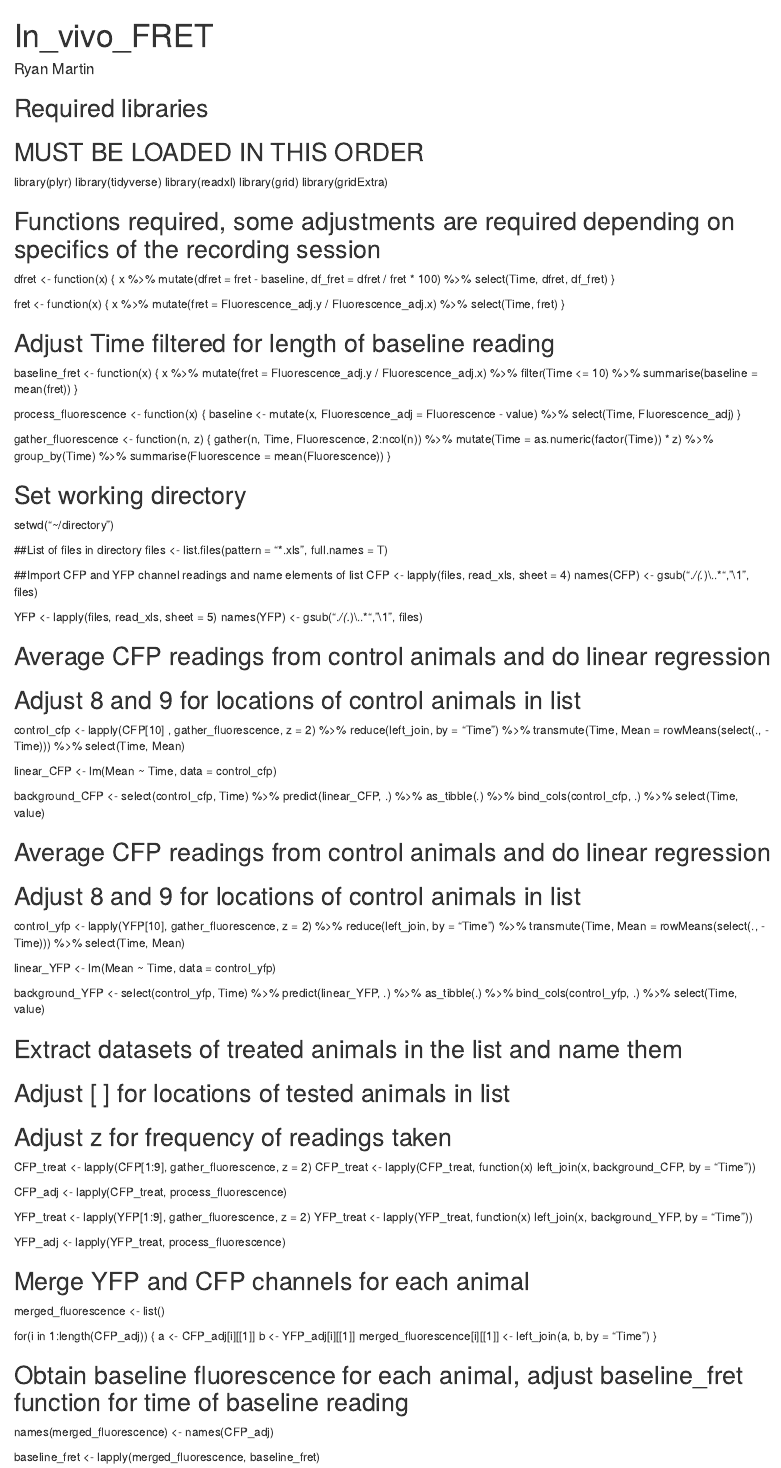
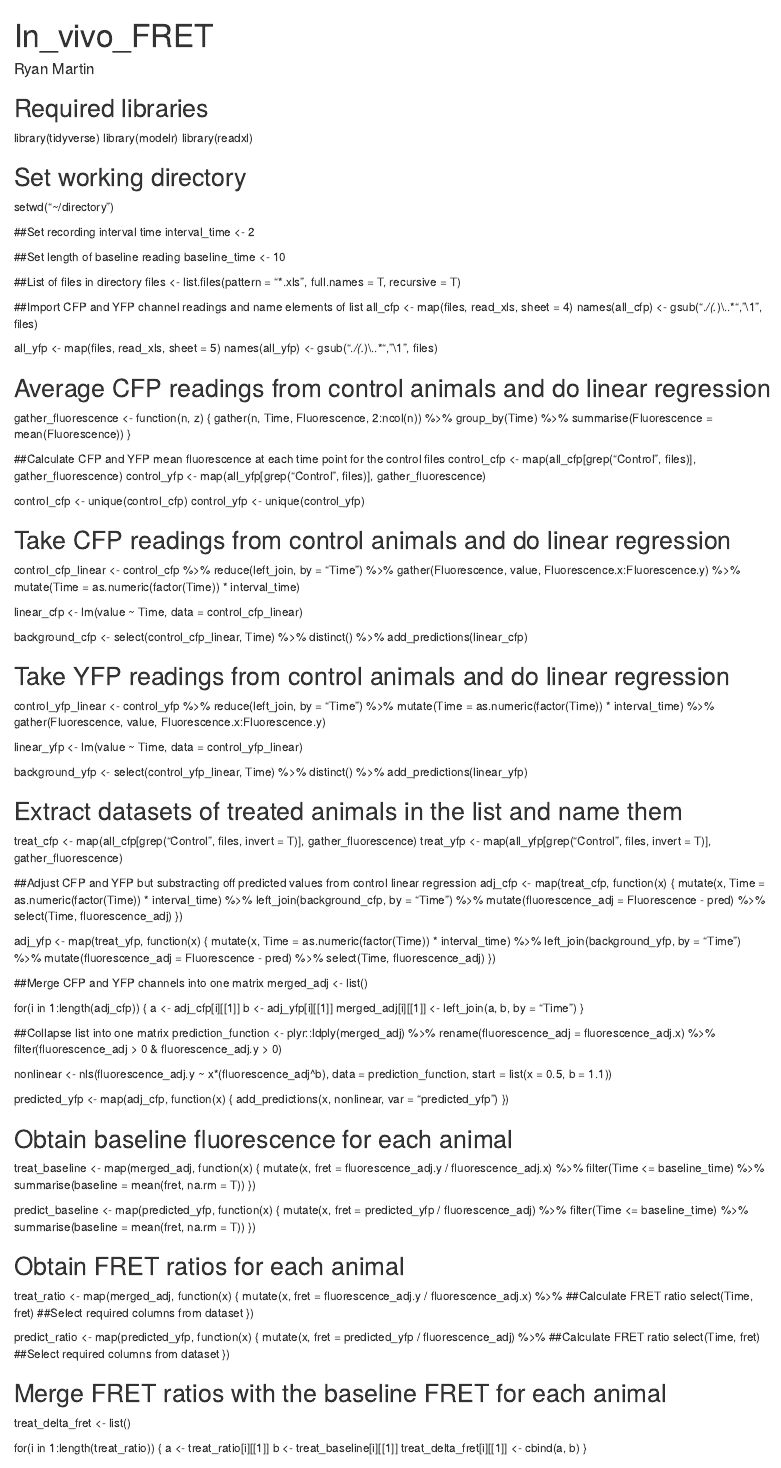
Before and after one commit to rmartin04/FRET_analysis, an R Markdown document (In_vivo_FRET.Rmd): the page in a window 1100 px wide, from its top. Rendered offline with R 4.5, knitr and Pandoc, with nearby package versions.

Commit message:
Add new normalization method with nonlinear regression

```diff
--- a/In_vivo_FRET.Rmd
+++ b/In_vivo_FRET.Rmd
@@ -5,117 +5,139 @@ output: html_document
 ---
 
 ## Required libraries
-## MUST BE LOADED IN THIS ORDER
-library(plyr)
 library(tidyverse)
+library(modelr)
 library(readxl)
-library(grid)
-library(gridExtra)
 
-## Functions required, some adjustments are required depending on specifics of the recording session
-dfret <- function(x) {
-  x %>%
-    mutate(dfret = fret - baseline,
-           df_fret = dfret / fret * 100) %>%
-    select(Time, dfret, df_fret)
-}
+## Set working directory
+setwd("~/directory")
 
-fret <- function(x) {
-  x %>%
-    mutate(fret = Fluorescence_adj.y / Fluorescence_adj.x) %>%
-    select(Time, fret)
-}
+##Set recording interval time
+interval_time <- 2
 
-## Adjust Time filtered for length of baseline reading
-baseline_fret <- function(x) {
-  x %>%
-    mutate(fret = Fluorescence_adj.y / Fluorescence_adj.x) %>%
-    filter(Time <= 10) %>%
-    summarise(baseline = mean(fret))
-}
+##Set length of baseline reading
+baseline_time <- 10
 
-process_fluorescence <- function(x) {
-  baseline <- mutate(x, Fluorescence_adj = Fluorescence - value) %>%
-    select(Time, Fluorescence_adj)
-}
+##List of files in directory
+files <- list.files(pattern = "*.xls", full.names = T, recursive = T)
 
+##Import CFP and YFP channel readings and name elements of list
+all_cfp <- map(files, read_xls, sheet = 4)
+names(all_cfp) <- gsub(".*/(.*)\\..*", "\\1", files)
+
+all_yfp <- map(files, read_xls, sheet = 5)
+names(all_yfp) <- gsub(".*/(.*)\\..*", "\\1", files)
+
+## Average  CFP readings from control animals and do linear regression
 gather_fluorescence <- function(n, z) {
-  gather(n, Time, Fluorescence, 2:ncol(n)) %>%
-    mutate(Time = as.numeric(factor(Time)) * z) %>%
+    gather(n, Time, Fluorescence, 2:ncol(n)) %>%
     group_by(Time) %>%
     summarise(Fluorescence = mean(Fluorescence))
 }
 
-## Set working directory
-setwd("~/directory")
+##Calculate CFP and YFP mean fluorescence at each time point for the control files
+control_cfp <- map(all_cfp[grep("Control", files)], gather_fluorescence)
+control_yfp <- map(all_yfp[grep("Control", files)], gather_fluorescence)
 
-##List of files in directory
-files <- list.files(pattern = "*.xls", full.names = T)
+control_cfp <- unique(control_cfp)
+control_yfp <- unique(control_yfp)
 
-##Import CFP and YFP channel readings and name elements of list
-CFP <- lapply(files, read_xls, sheet = 4)
-names(CFP) <- gsub(".*/(.*)\\..*", "\\1", files)
+## Take  CFP readings from control animals and do linear regression
+control_cfp_linear <- control_cfp %>%
+                        reduce(left_join, by = "Time") %>%
+                        gather(Fluorescence, value, Fluorescence.x:Fluorescence.y) %>%
+                        mutate(Time = as.numeric(factor(Time)) * interval_time)
 
-YFP <- lapply(files, read_xls, sheet = 5)
-names(YFP) <- gsub(".*/(.*)\\..*", "\\1", files)
+linear_cfp <- lm(value ~ Time, data = control_cfp_linear)
 
-## Average  CFP readings from control animals and do linear regression
-## Adjust 8 and 9 for locations of control animals in list
-control_cfp <- lapply(CFP[10] , gather_fluorescence, z = 2) %>%
-  reduce(left_join, by = "Time") %>%
-  transmute(Time, Mean = rowMeans(select(., -Time))) %>%
-  select(Time, Mean)
+background_cfp <- select(control_cfp_linear, Time) %>%
+                    distinct() %>%
+                    add_predictions(linear_cfp)
 
-linear_CFP <- lm(Mean ~ Time, data = control_cfp)
+## Take  YFP readings from control animals and do linear regression
+control_yfp_linear <- control_yfp %>%
+                        reduce(left_join, by = "Time") %>%
+                        mutate(Time = as.numeric(factor(Time)) * interval_time) %>%
+                        gather(Fluorescence, value, Fluorescence.x:Fluorescence.y)
 
-background_CFP <- select(control_cfp, Time) %>%
-  predict(linear_CFP, .) %>%
-  as_tibble(.) %>%
-  bind_cols(control_cfp, .) %>%
-  select(Time, value)
+linear_yfp <- lm(value ~ Time, data = control_yfp_linear)
 
-## Average  CFP readings from control animals and do linear regression
-## Adjust 8 and 9 for locations of control animals in list
-
-control_yfp <- lapply(YFP[10], gather_fluorescence, z = 2) %>%
-  reduce(left_join, by = "Time") %>%
-  transmute(Time, Mean = rowMeans(select(., -Time))) %>%
-  select(Time, Mean)
-
-linear_YFP <- lm(Mean ~ Time, data = control_yfp)
-
-background_YFP <- select(control_yfp, Time) %>%
-  predict(linear_YFP, .) %>%
-  as_tibble(.) %>%
-  bind_cols(control_yfp, .) %>%
-  select(Time, value)
+background_yfp <- select(control_yfp_linear, Time) %>%
+                    distinct() %>%
+                    add_predictions(linear_yfp)
 
 ## Extract datasets of treated animals in the list and name them
-## Adjust [ ] for locations of tested animals in list
-## Adjust z for frequency of readings taken
-CFP_treat <- lapply(CFP[1:9], gather_fluorescence, z = 2)
-CFP_treat <- lapply(CFP_treat, function(x)
-                        left_join(x, background_CFP, by = "Time"))
+treat_cfp <- map(all_cfp[grep("Control", files, invert = T)], gather_fluorescence)
+treat_yfp <- map(all_yfp[grep("Control", files, invert = T)], gather_fluorescence)
 
-CFP_adj <- lapply(CFP_treat, process_fluorescence)
+##Adjust CFP and YFP but substracting off predicted values from control linear regression
+adj_cfp <- map(treat_cfp, function(x) {
+    mutate(x, Time = as.numeric(factor(Time)) * interval_time) %>%
+    left_join(background_cfp, by = "Time")  %>%
+    mutate(fluorescence_adj = Fluorescence - pred) %>%
+    select(Time, fluorescence_adj)
+})
+
+adj_yfp <- map(treat_yfp, function(x) {
+    mutate(x, Time = as.numeric(factor(Time)) * interval_time) %>%
+    left_join(background_yfp, by = "Time")  %>%
+    mutate(fluorescence_adj = Fluorescence - pred) %>%
+    select(Time, fluorescence_adj)
+})
+
+##Merge CFP and YFP channels into one matrix
+merged_adj <- list()
+
+for(i in 1:length(adj_cfp)) {
+  a <- adj_cfp[i][[1]]
+  b <- adj_yfp[i][[1]]
+  merged_adj[i][[1]] <- left_join(a, b, by = "Time")
+}
+
+##Collapse list into one matrix
+prediction_function <- plyr::ldply(merged_adj) %>%
+  rename(fluorescence_adj = fluorescence_adj.x) %>%
+  filter(fluorescence_adj > 0 & fluorescence_adj.y > 0)
+
+nonlinear <- nls(fluorescence_adj.y ~ x*(fluorescence_adj^b), data = prediction_function, start = list(x = 0.5, b = 1.1))
+
+predicted_yfp <- map(adj_cfp, function(x) {
+  add_predictions(x, nonlinear, var = "predicted_yfp")
+})
 
 
-YFP_treat <- lapply(YFP[1:9], gather_fluorescence, z = 2)
-YFP_treat <- lapply(YFP_treat, function(x)
-                        left_join(x, background_YFP, by = "Time"))
+## Obtain baseline fluorescence for each animal
+treat_baseline <- map(merged_adj,  function(x) {
+    mutate(x, fret = fluorescence_adj.y / fluorescence_adj.x) %>%
+    filter(Time <= baseline_time) %>%
+    summarise(baseline = mean(fret, na.rm = T))
+})
 
-YFP_adj <- lapply(YFP_treat, process_fluorescence)
+predict_baseline <- map(predicted_yfp,  function(x) {
+    mutate(x, fret = predicted_yfp / fluorescence_adj) %>%
+    filter(Time <= baseline_time) %>%
+    summarise(baseline = mean(fret, na.rm = T))
+})
 
-## Merge YFP and CFP channels for each animal
-merged_fluorescence <- list()
+## Obtain FRET ratios for each animal
+treat_ratio <- map(merged_adj, function(x) {
+    mutate(x, fret = fluorescence_adj.y / fluorescence_adj.x) %>%  ##Calculate FRET ratio
+    select(Time, fret)  ##Select required columns from dataset
+})
 
-for(i in 1:length(CFP_adj)) {
-  a <- CFP_adj[i][[1]]
-  b <- YFP_adj[i][[1]]
-  merged_fluorescence[i][[1]] <- left_join(a, b, by = "Time")
+predict_ratio <- map(predicted_yfp, function(x) {
+    mutate(x, fret = predicted_yfp / fluorescence_adj) %>%  ##Calculate FRET ratio
+    select(Time, fret)  ##Select required columns from dataset
+})
+
+## Merge FRET ratios with the baseline FRET for each animal
+treat_delta_fret <- list()
+
+for(i in 1:length(treat_ratio)) {
+  a <- treat_ratio[i][[1]]
+  b <- treat_baseline[i][[1]]
+  treat_delta_fret[i][[1]] <- cbind(a, b)
 }
 
-## Obtain baseline fluorescence for each animal, adjust baseline_fret function for time of baseline reading
-names(merged_fluorescence) <- names(CFP_adj)
+predict_delta_fret <- list()
 
-baseline_fret <- lapply(merged_fluorescence, baseline_fret)
```
Also changed, not shown: In_vivo_FRET.Rmd (46 more changed lines).
